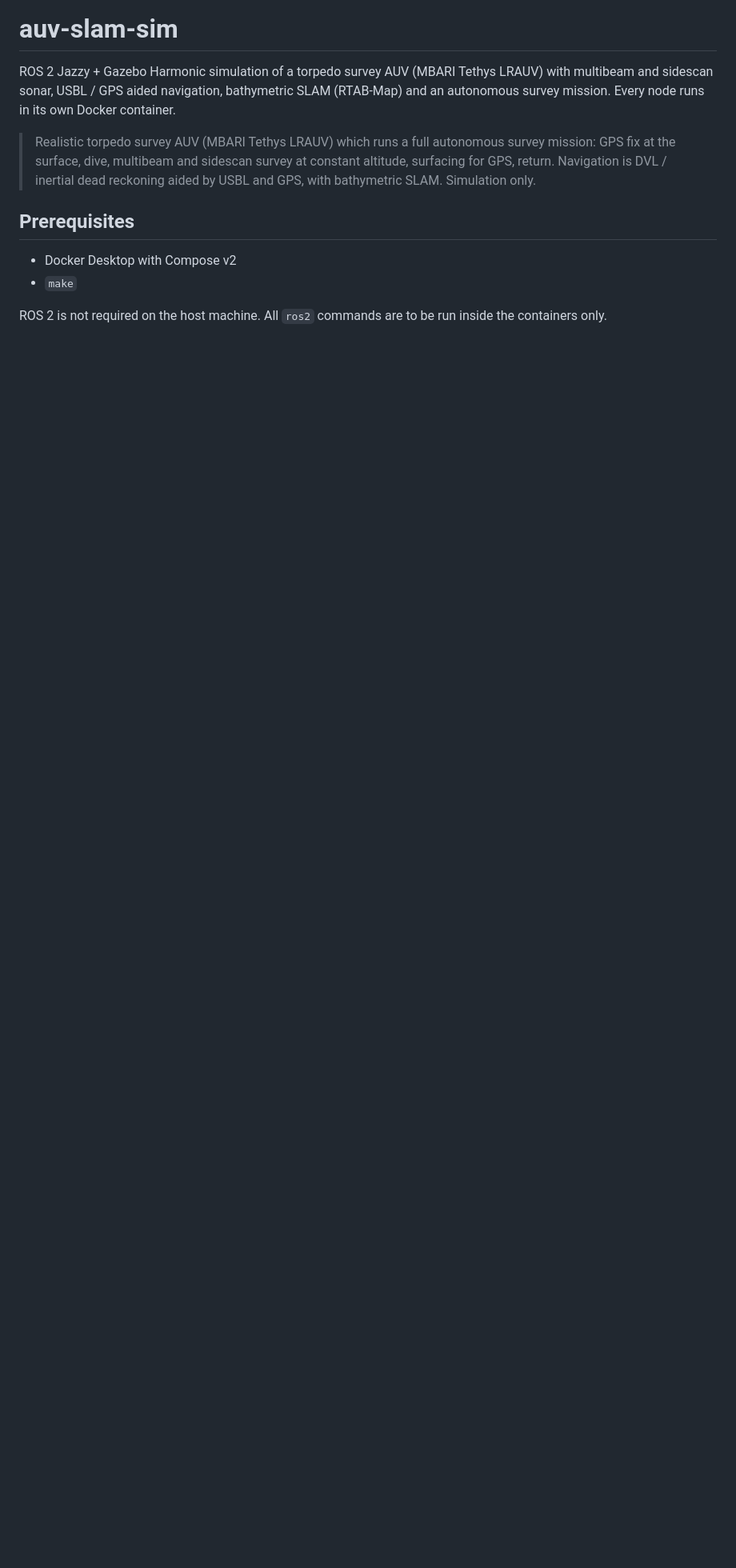
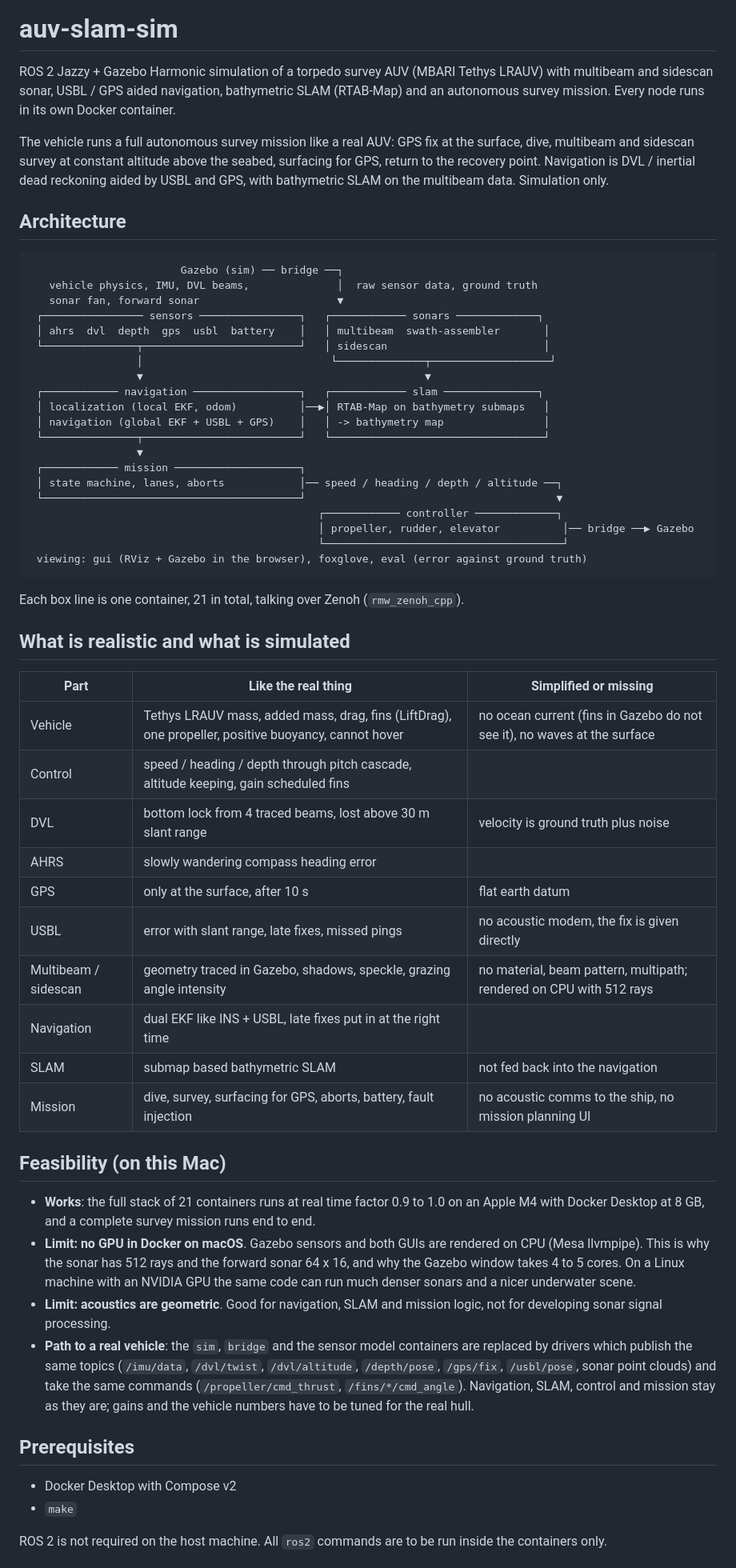
Before and after one commit to msmidhunms/auv-slam-sim, a Markdown page: README.md, the part around one of its changes. Shown at 80% size. Drawn GitHub-style; blank space fills up the shorter version.

Commit message:
README updated with architecture, realistic vs simulated table, feasibility and end to end test result

````diff
--- a/README.md
+++ b/README.md
@@ -4,10 +4,68 @@ ROS 2 Jazzy + Gazebo Harmonic simulation of a torpedo survey AUV (MBARI Tethys L
 with multibeam and sidescan sonar, USBL / GPS aided navigation, bathymetric SLAM
 (RTAB-Map) and an autonomous survey mission. Every node runs in its own Docker container.
 
-> Realistic torpedo survey AUV (MBARI Tethys LRAUV) which runs a full autonomous survey
-> mission: GPS fix at the surface, dive, multibeam and sidescan survey at constant altitude,
-> surfacing for GPS, return. Navigation is DVL / inertial dead reckoning aided by USBL and
-> GPS, with bathymetric SLAM. Simulation only.
+The vehicle runs a full autonomous survey mission like a real AUV: GPS fix at the surface,
+dive, multibeam and sidescan survey at constant altitude above the seabed, surfacing for GPS,
+return to the recovery point. Navigation is DVL / inertial dead reckoning aided by USBL and
+GPS, with bathymetric SLAM on the multibeam data. Simulation only.
+
+## Architecture
+
+```
+                        Gazebo (sim) ── bridge ──┐
+   vehicle physics, IMU, DVL beams,              │  raw sensor data, ground truth
+   sonar fan, forward sonar                      ▼
+ ┌──────────────── sensors ────────────────┐   ┌──────────── sonars ─────────────┐
+ │ ahrs  dvl  depth  gps  usbl  battery    │   │ multibeam  swath-assembler       │
+ └───────────────┬─────────────────────────┘   │ sidescan                         │
+                 │                              └──────────────┬───────────────────┘
+                 ▼                                             ▼
+ ┌──────────── navigation ─────────────────┐   ┌──────────── slam ───────────────┐
+ │ localization (local EKF, odom)          │──▶│ RTAB-Map on bathymetry submaps   │
+ │ navigation (global EKF + USBL + GPS)    │   │ -> bathymetry map                │
+ └───────────────┬─────────────────────────┘   └──────────────────────────────────┘
+                 ▼
+ ┌──────────── mission ────────────────────┐
+ │ state machine, lanes, aborts            │── speed / heading / depth / altitude ──┐
+ └─────────────────────────────────────────┘                                        ▼
+                                              ┌──────────── controller ─────────────┐
+                                              │ propeller, rudder, elevator          │── bridge ──▶ Gazebo
+                                              └──────────────────────────────────────┘
+ viewing: gui (RViz + Gazebo in the browser), foxglove, eval (error against ground truth)
+```
+
+Each box line is one container, 21 in total, talking over Zenoh (`rmw_zenoh_cpp`).
+
+## What is realistic and what is simulated
+
+| Part | Like the real thing | Simplified or missing |
+|---|---|---|
+| Vehicle | Tethys LRAUV mass, added mass, drag, fins (LiftDrag), one propeller, positive buoyancy, cannot hover | no ocean current (fins in Gazebo do not see it), no waves at the surface |
+| Control | speed / heading / depth through pitch cascade, altitude keeping, gain scheduled fins | |
+| DVL | bottom lock from 4 traced beams, lost above 30 m slant range | velocity is ground truth plus noise |
+| AHRS | slowly wandering compass heading error | |
+| GPS | only at the surface, after 10 s | flat earth datum |
+| USBL | error with slant range, late fixes, missed pings | no acoustic modem, the fix is given directly |
+| Multibeam / sidescan | geometry traced in Gazebo, shadows, speckle, grazing angle intensity | no material, beam pattern, multipath; rendered on CPU with 512 rays |
+| Navigation | dual EKF like INS + USBL, late fixes put in at the right time | |
+| SLAM | submap based bathymetric SLAM | not fed back into the navigation |
+| Mission | dive, survey, surfacing for GPS, aborts, battery, fault injection | no acoustic comms to the ship, no mission planning UI |
+
+## Feasibility (on this Mac)
+
+- **Works**: the full stack of 21 containers runs at real time factor 0.9 to 1.0 on an
+  Apple M4 with Docker Desktop at 8 GB, and a complete survey mission runs end to end.
+- **Limit: no GPU in Docker on macOS**. Gazebo sensors and both GUIs are rendered on CPU
+  (Mesa llvmpipe). This is why the sonar has 512 rays and the forward sonar 64 x 16, and why
+  the Gazebo window takes 4 to 5 cores. On a Linux machine with an NVIDIA GPU the same code
+  can run much denser sonars and a nicer underwater scene.
+- **Limit: acoustics are geometric**. Good for navigation, SLAM and mission logic, not for
+  developing sonar signal processing.
+- **Path to a real vehicle**: the `sim`, `bridge` and the sensor model containers are
+  replaced by drivers which publish the same topics (`/imu/data`, `/dvl/twist`,
+  `/dvl/altitude`, `/depth/pose`, `/gps/fix`, `/usbl/pose`, sonar point clouds) and take the
+  same commands (`/propeller/cmd_thrust`, `/fins/*/cmd_angle`). Navigation, SLAM, control and
+  mission stay as they are; gains and the vehicle numbers have to be tuned for the real hull.
 
 ## Prerequisites
 
````
Also changed, not shown: other parts of README.md (+34 -38 lines).
